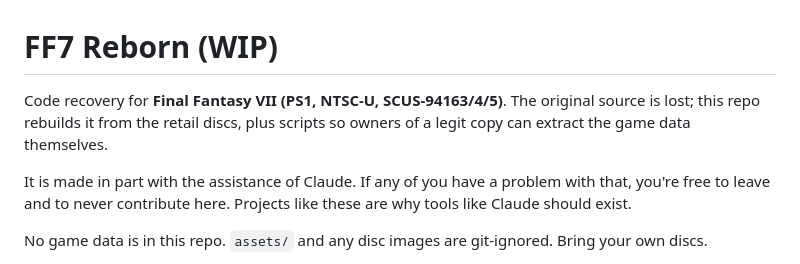
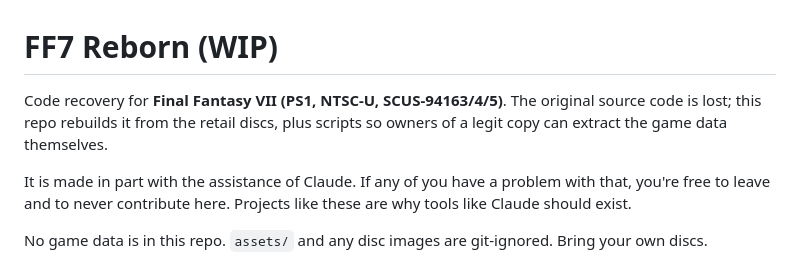
Before and after one commit to rommix0/ff7-reborn, a Markdown page: README.md, the part around the change. Rendered like a GitHub page.

Commit message:
fixed up README.md yet again.

```diff
--- a/README.md
+++ b/README.md
@@ -1,6 +1,6 @@
 # FF7 Reborn (WIP)
 
-Code recovery for **Final Fantasy VII (PS1, NTSC-U, SCUS-94163/4/5)**. The original source is lost; this repo rebuilds it from the retail discs, plus scripts so owners of a legit copy can extract the game data themselves.
+Code recovery for **Final Fantasy VII (PS1, NTSC-U, SCUS-94163/4/5)**. The original source code is lost; this repo rebuilds it from the retail discs, plus scripts so owners of a legit copy can extract the game data themselves.
 
 It is made in part with the assistance of Claude. If any of you have a problem with that, you're free to leave and to never contribute here. Projects like these are why tools like Claude should exist.
 
```
